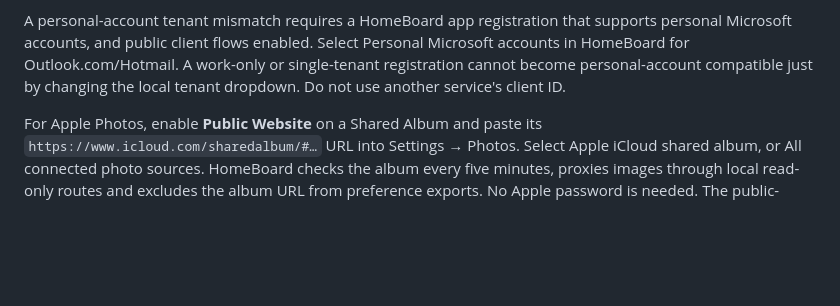
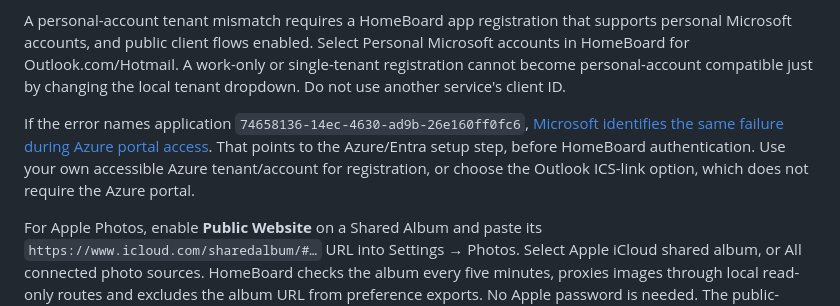
Before and after one commit to MooreSi/HomeBoard, a Markdown page: README.md, the part around the change. Drawn GitHub-style; blank space fills up the shorter version.

Commit message:
Clarify the reported Microsoft Azure portal sign-in error

```diff
--- a/README.md
+++ b/README.md
@@ -270,6 +270,13 @@ Personal Microsoft accounts in HomeBoard for Outlook.com/Hotmail. A work-only or
 single-tenant registration cannot become personal-account compatible just by
 changing the local tenant dropdown. Do not use another service's client ID.
 
+If the error names application `74658136-14ec-4630-ad9b-26e160ff0fc6`,
+[Microsoft identifies the same failure during Azure portal access](https://learn.microsoft.com/en-us/answers/questions/1346227/the-selected-user-account-does-not-exist-in-the-mi).
+That points to the Azure/Entra setup step, before HomeBoard authentication. Use
+your own accessible Azure tenant/account for registration, or choose the Outlook
+ICS-link option, which does not require the Azure portal.
+
+
 For Apple Photos, enable **Public Website** on a Shared Album and paste its
 `https://www.icloud.com/sharedalbum/#…` URL into Settings → Photos. Select
 Apple iCloud shared album, or All connected photo sources. HomeBoard checks the
```
Also changed, not shown: docs/RESEARCH.md (+6 -0 lines), docs/testing/VALIDATION-v0.3.md (+7 -4 lines).
